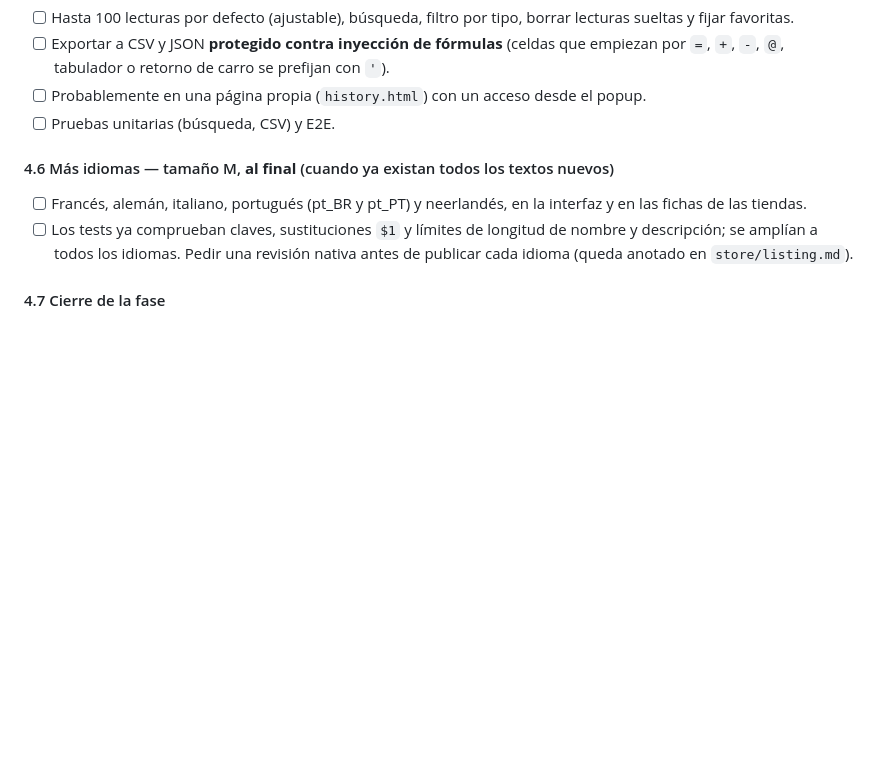
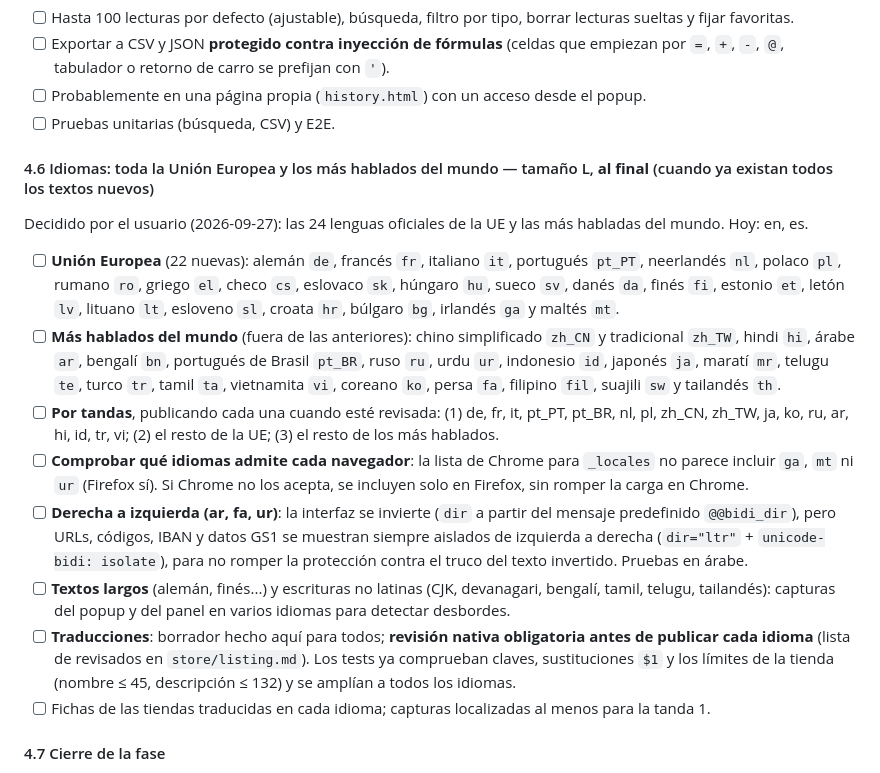
Before and after one commit to ramoncoroso/mirilla, a Markdown page: PLAN.md, the part around the change. Rendered like a GitHub page; blank space fills up the shorter version.

Commit message:
docs(plan): idiomas de toda la UE y los más hablados del mundo
Amplía el hito 4.6 a las 24 lenguas oficiales de la UE y las más habladas del
mundo (unos 40 idiomas nuevos), por tandas, con soporte de derecha a
izquierda, comprobación de los idiomas que admite cada navegador y revisión
nativa obligatoria antes de publicar cada uno.

Co-Authored-By: Claude Opus 5.5 <noreply@anthropic.com>

```diff
--- a/PLAN.md
+++ b/PLAN.md
@@ -174,10 +174,29 @@ función con prueba en Chromium y, si aplica, en Firefox; y revisión de segurid
 - [ ] Probablemente en una página propia (`history.html`) con un acceso desde el popup.
 - [ ] Pruebas unitarias (búsqueda, CSV) y E2E.
 
-#### 4.6 Más idiomas — tamaño M, **al final** (cuando ya existan todos los textos nuevos)
-- [ ] Francés, alemán, italiano, portugués (pt_BR y pt_PT) y neerlandés, en la interfaz y en las fichas de las tiendas.
-- [ ] Los tests ya comprueban claves, sustituciones `$1` y límites de longitud de nombre y descripción; se amplían a todos
-  los idiomas. Pedir una revisión nativa antes de publicar cada idioma (queda anotado en `store/listing.md`).
+#### 4.6 Idiomas: toda la Unión Europea y los más hablados del mundo — tamaño L, **al final** (cuando ya existan todos los textos nuevos)
+Decidido por el usuario (2026-09-27): las 24 lenguas oficiales de la UE y las más habladas del mundo. Hoy: en, es.
+
+- [ ] **Unión Europea** (22 nuevas): alemán `de`, francés `fr`, italiano `it`, portugués `pt_PT`, neerlandés `nl`,
+  polaco `pl`, rumano `ro`, griego `el`, checo `cs`, eslovaco `sk`, húngaro `hu`, sueco `sv`, danés `da`, finés `fi`,
+  estonio `et`, letón `lv`, lituano `lt`, esloveno `sl`, croata `hr`, búlgaro `bg`, irlandés `ga` y maltés `mt`.
+- [ ] **Más hablados del mundo** (fuera de las anteriores): chino simplificado `zh_CN` y tradicional `zh_TW`, hindi `hi`,
+  árabe `ar`, bengalí `bn`, portugués de Brasil `pt_BR`, ruso `ru`, urdu `ur`, indonesio `id`, japonés `ja`,
+  maratí `mr`, telugu `te`, turco `tr`, tamil `ta`, vietnamita `vi`, coreano `ko`, persa `fa`, filipino `fil`,
+  suajili `sw` y tailandés `th`.
+- [ ] **Por tandas**, publicando cada una cuando esté revisada: (1) de, fr, it, pt_PT, pt_BR, nl, pl, zh_CN, zh_TW, ja, ko,
+  ru, ar, hi, id, tr, vi; (2) el resto de la UE; (3) el resto de los más hablados.
+- [ ] **Comprobar qué idiomas admite cada navegador**: la lista de Chrome para `_locales` no parece incluir `ga`, `mt` ni
+  `ur` (Firefox sí). Si Chrome no los acepta, se incluyen solo en Firefox, sin romper la carga en Chrome.
+- [ ] **Derecha a izquierda (ar, fa, ur)**: la interfaz se invierte (`dir` a partir del mensaje predefinido
+  `@@bidi_dir`), pero URLs, códigos, IBAN y datos GS1 se muestran siempre aislados de izquierda a derecha (`dir="ltr"` +
+  `unicode-bidi: isolate`), para no romper la protección contra el truco del texto invertido. Pruebas en árabe.
+- [ ] **Textos largos** (alemán, finés...) y escrituras no latinas (CJK, devanagari, bengalí, tamil, telugu, tailandés):
+  capturas del popup y del panel en varios idiomas para detectar desbordes.
+- [ ] **Traducciones**: borrador hecho aquí para todos; **revisión nativa obligatoria antes de publicar cada idioma**
+  (lista de revisados en `store/listing.md`). Los tests ya comprueban claves, sustituciones `$1` y los límites de la tienda
+  (nombre ≤ 45, descripción ≤ 132) y se amplían a todos los idiomas.
+- [ ] Fichas de las tiendas traducidas en cada idioma; capturas localizadas al menos para la tanda 1.
 
 #### 4.7 Cierre de la fase
 - [ ] Revisión de seguridad y buenas prácticas de todo lo nuevo (mismo método que la anterior: dos revisores
```
